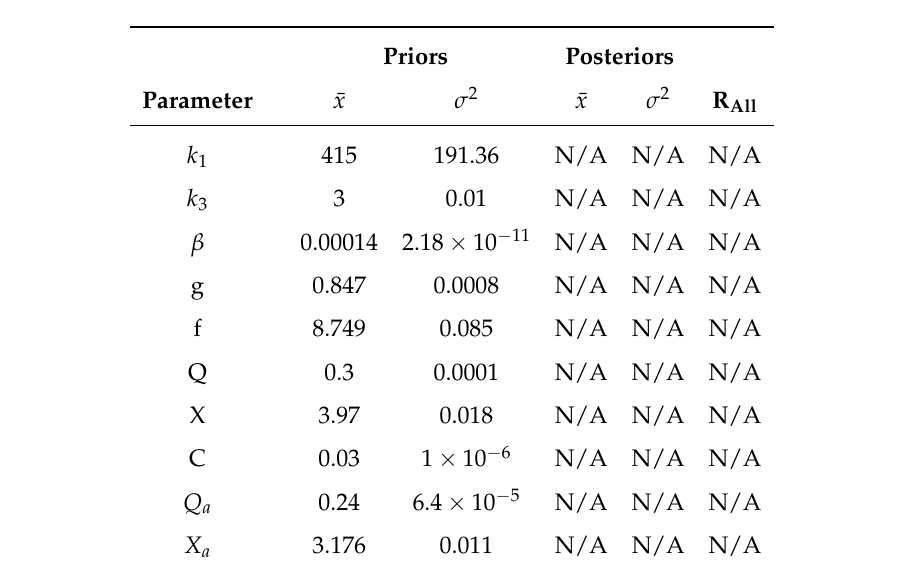
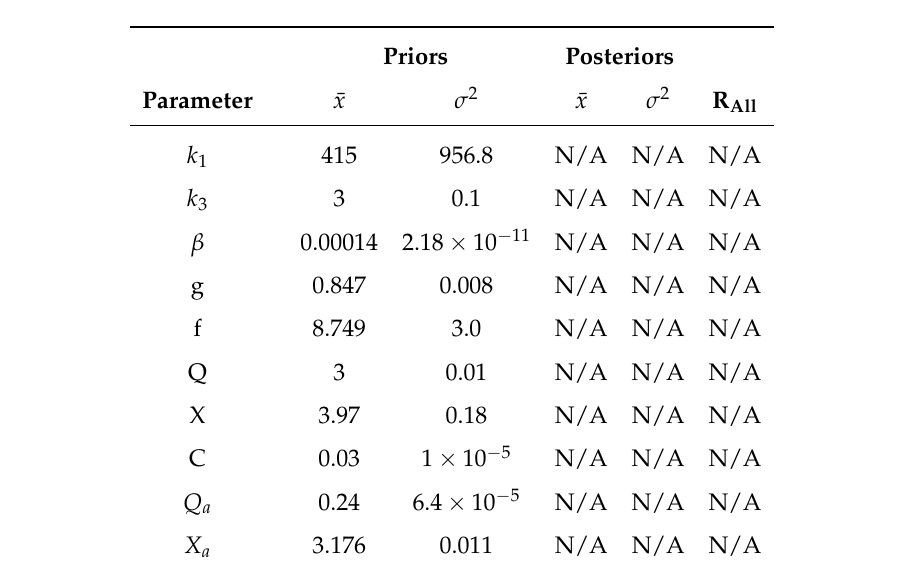
Before and after one commit to andrew-schofield/phd-thesis, a LaTeX thesis (Thesis.tex, which reads 05-oxygenreduction/oxygenreduction.tex): part of page 89 of 121, cut so that both start at the same text. Compiled offline with pdfLaTeX.

Commit message:
Updated new prior table

```diff
--- a/05-oxygenreduction/oxygenreduction.tex
+++ b/05-oxygenreduction/oxygenreduction.tex
@@ -149,14 +149,14 @@ Table \ref{tab:oxyRstat} shows the R statistics obtained from the trajectories r
 & & \multicolumn{2}{c}{\textbf{Priors}} & \multicolumn{2}{c}{\textbf{Posteriors}} & \\
 \textbf{Parameter} && ${\bar{x}}$ & $\sigma^2$ & ${\bar{x}}$ & $\sigma^2$ & $\mathbf{R_{All}}$\\
 \midrule
-$k_1$ && 415 & 191.36 & N/A & N/A & N/A\\
-$k_3$ && 3 & 0.01 & N/A & N/A & N/A\\
+$k_1$ && 415 & 956.8 & N/A & N/A & N/A\\
+$k_3$ && 3 & 0.1 & N/A & N/A & N/A\\
 $\beta$ && 0.00014 & $2.18\times 10^{-11}$ & N/A & N/A & N/A\\
-g && 0.847 & 0.0008 & N/A & N/A & N/A\\
-f && 8.749 & 0.085 & N/A & N/A & N/A\\
-Q && 0.3 & 0.0001 & N/A & N/A & N/A\\
-X && 3.97 & 0.018 & N/A & N/A & N/A\\
-C && 0.03 & $1\times 10^{-6}$ & N/A & N/A & N/A\\
+g && 0.847 & 0.008 & N/A & N/A & N/A\\
+f && 8.749 & 3.0 & N/A & N/A & N/A\\
+Q && 3 & 0.01 & N/A & N/A & N/A\\
+X && 3.97 & 0.18 & N/A & N/A & N/A\\
+C && 0.03 & $1\times 10^{-5}$ & N/A & N/A & N/A\\
 $Q_a$ && 0.24 & $6.4\times 10^{-5}$ & N/A & N/A & N/A\\
 $X_a$ && 3.176 & 0.011 & N/A & N/A & N/A\\
 $C_a$ && 0.024 & $6.4\times 10^{-7}$ & N/A & N/A & N/A\\
```
